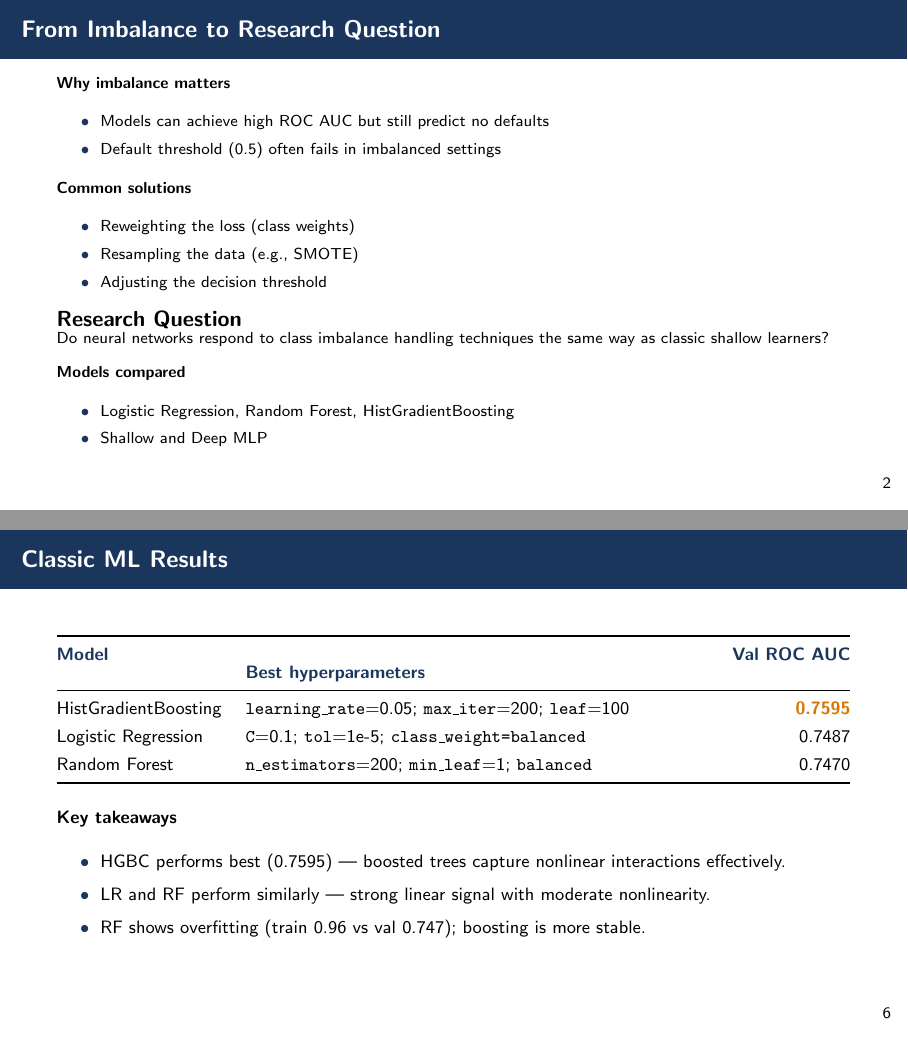
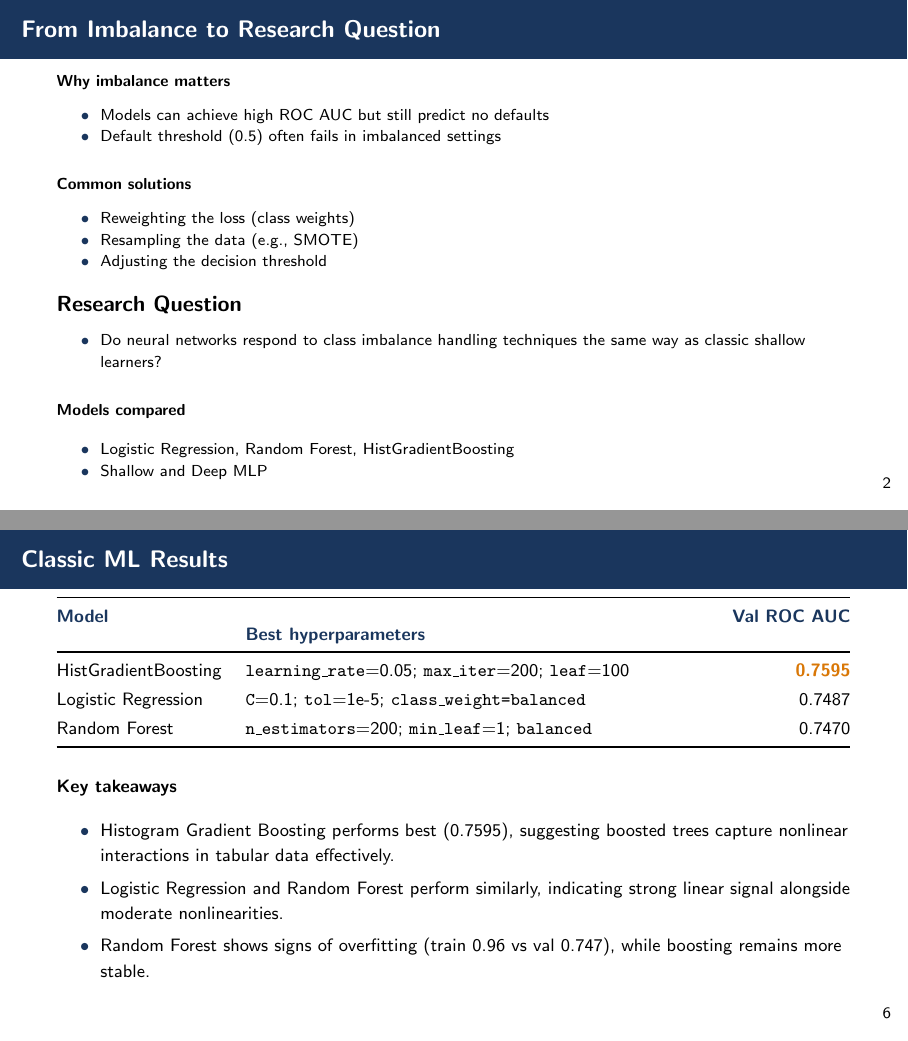
Before and after one commit to ymw0414/loan-default-imbalance-classification, LaTeX slides (slides/final_presentation.tex): pages 3 and 7 of 12, joined at a grey line. Compiled offline with pdfLaTeX.

Commit message:
Slides: restore Nathaniel's exact text for slides 3, 6, 7 (vspaces + bulleted research question + full takeaway sentences)

```diff
--- a/slides/final_presentation.tex
+++ b/slides/final_presentation.tex
@@ -95,11 +97,17 @@ Default events are rare (\textasciitilde 8\%) $\Rightarrow$ strong class imbalan
     \item Adjusting the decision threshold
 \end{itemize}
 
+\vspace{0.25cm}
+
 \begin{block}{Research Question}
-Do neural networks respond to class imbalance handling techniques the same way as classic shallow learners?
+\begin{itemize}
+    \item Do neural networks respond to class imbalance handling techniques the same way as classic shallow learners?
+\end{itemize}
 \end{block}
 
-\textbf{Models compared}
+\vspace{0.15cm}
+
+\textbf{Models compared}\vspace{0.1cm}
 \begin{itemize}
     \item Logistic Regression, Random Forest, HistGradientBoosting
     \item Shallow and Deep MLP
@@ -210,23 +222,25 @@ $\Rightarrow$ severe class imbalance
     \midrule
     HistGradientBoosting
         & \texttt{learning\_rate}=0.05; \texttt{max\_iter}=200; \texttt{leaf}=100
-        & \hi{\textbf{0.7595}} \\[0.15em]
+        & \hi{\textbf{0.7595}} \\[0.2em]
     Logistic Regression
         & \texttt{C}=0.1; \texttt{tol}=1e-5; \texttt{class\_weight=balanced}
-        & 0.7487 \\[0.15em]
+        & 0.7487 \\[0.2em]
     Random Forest
         & \texttt{n\_estimators}=200; \texttt{min\_leaf}=1; \texttt{balanced}
         & 0.7470 \\
     \bottomrule
 \end{tabularx}
 
-\vspace{0.25cm}
+\vspace{0.35cm}
 
 \textbf{Key takeaways}
 \begin{itemize}
-    \item HGBC performs best (0.7595) — boosted trees capture nonlinear interactions effectively.
-    \item LR and RF perform similarly — strong linear signal with moderate nonlinearity.
-    \item RF shows overfitting (train 0.96 vs val 0.747); boosting is more stable.
+    \item Histogram Gradient Boosting performs best (0.7595), suggesting boosted trees capture nonlinear interactions in tabular data effectively.
+
+    \item Logistic Regression and Random Forest perform similarly, indicating strong linear signal alongside moderate nonlinearities.
+
+    \item Random Forest shows signs of overfitting (train 0.96 vs val 0.747), while boosting remains more stable.
 \end{itemize}
 
 \end{frame}
```
Also changed, not shown: for_blackboard/final_presentation.pdf, slides/final_presentation.pdf, slides/final_presentation.tex (6 more changed lines).
